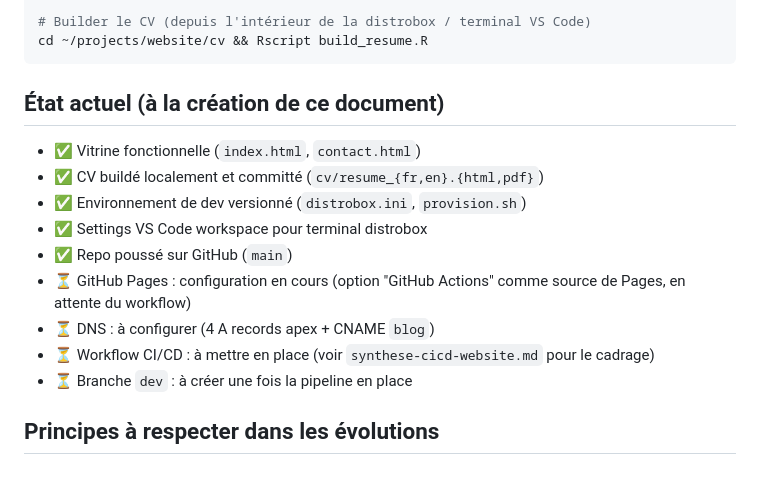
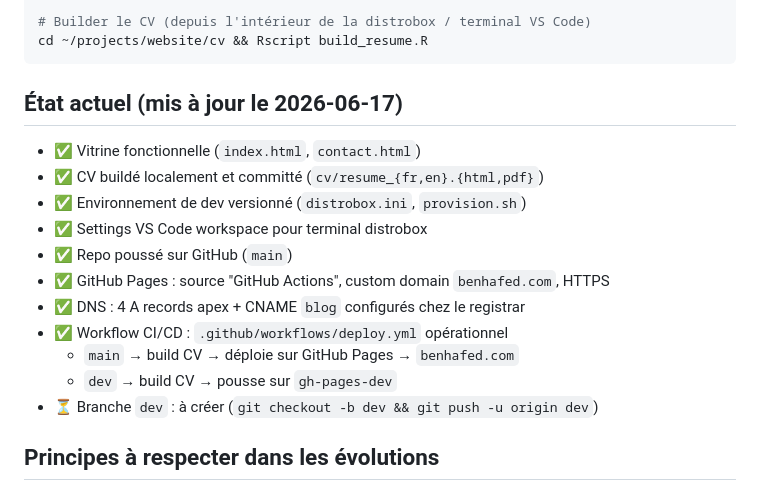
Before and after one commit to cyrilbenhafed/website, a Markdown page: CLAUDE.md, the part around the change. Rendered like a GitHub page.

````diff
--- a/CLAUDE.md
+++ b/CLAUDE.md
@@ -84,19 +84,19 @@ distrobox enter website -- bash -c "cd ~/projects/website/cv && Rscript build_re
 cd ~/projects/website/cv && Rscript build_resume.R
 ```
 
-## État actuel (à la création de ce document)
+## État actuel (mis à jour le 2026-06-17)
 
 - ✅ Vitrine fonctionnelle (`index.html`, `contact.html`)
 - ✅ CV buildé localement et committé (`cv/resume_{fr,en}.{html,pdf}`)
 - ✅ Environnement de dev versionné (`distrobox.ini`, `provision.sh`)
 - ✅ Settings VS Code workspace pour terminal distrobox
 - ✅ Repo poussé sur GitHub (`main`)
-- ⏳ GitHub Pages : configuration en cours (option "GitHub Actions"
-  comme source de Pages, en attente du workflow)
-- ⏳ DNS : à configurer (4 A records apex + CNAME `blog`)
-- ⏳ Workflow CI/CD : à mettre en place (voir `synthese-cicd-website.md`
-  pour le cadrage)
-- ⏳ Branche `dev` : à créer une fois la pipeline en place
+- ✅ GitHub Pages : source "GitHub Actions", custom domain `benhafed.com`, HTTPS
+- ✅ DNS : 4 A records apex + CNAME `blog` configurés chez le registrar
+- ✅ Workflow CI/CD : `.github/workflows/deploy.yml` opérationnel
+  - `main` → build CV → déploie sur GitHub Pages → `benhafed.com`
+  - `dev` → build CV → pousse sur `gh-pages-dev`
+- ⏳ Branche `dev` : à créer (`git checkout -b dev && git push -u origin dev`)
 
 ## Principes à respecter dans les évolutions
 
````
Also changed, not shown: docs/roadmap-website.md (+40 -47 lines).
